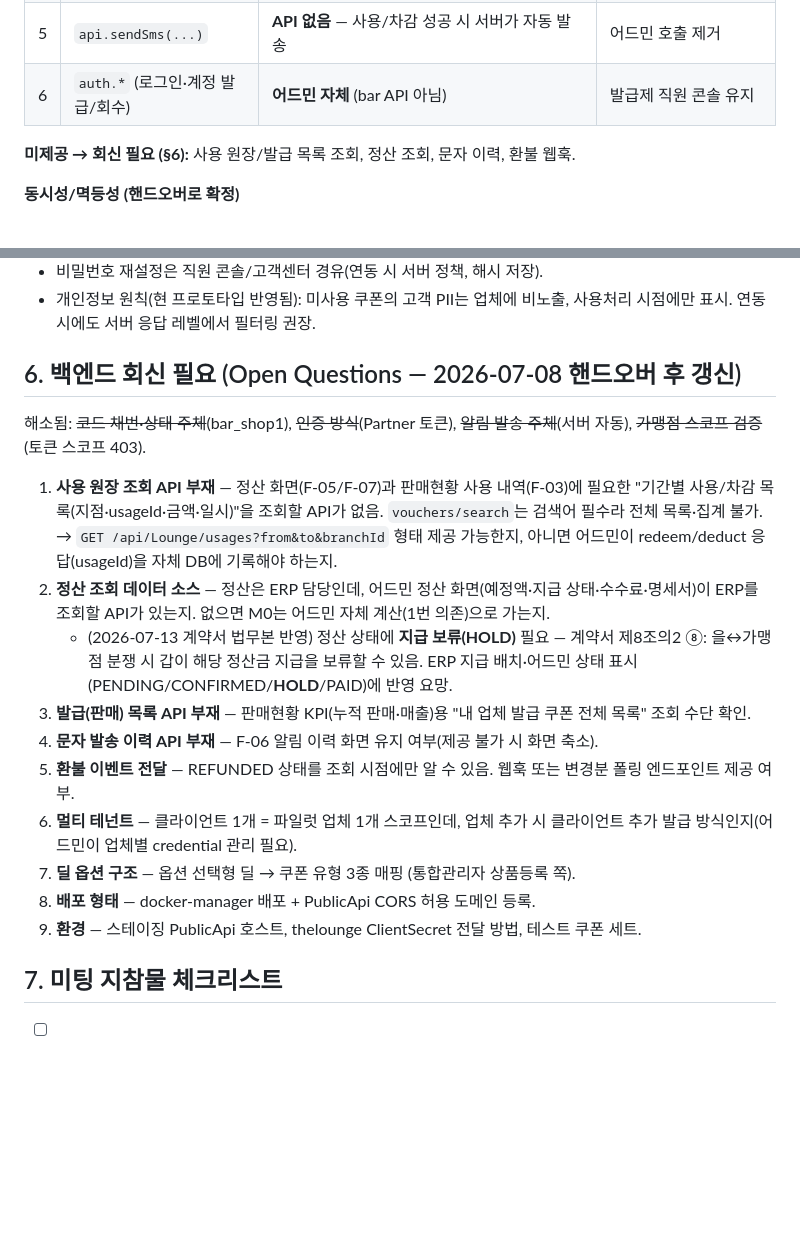
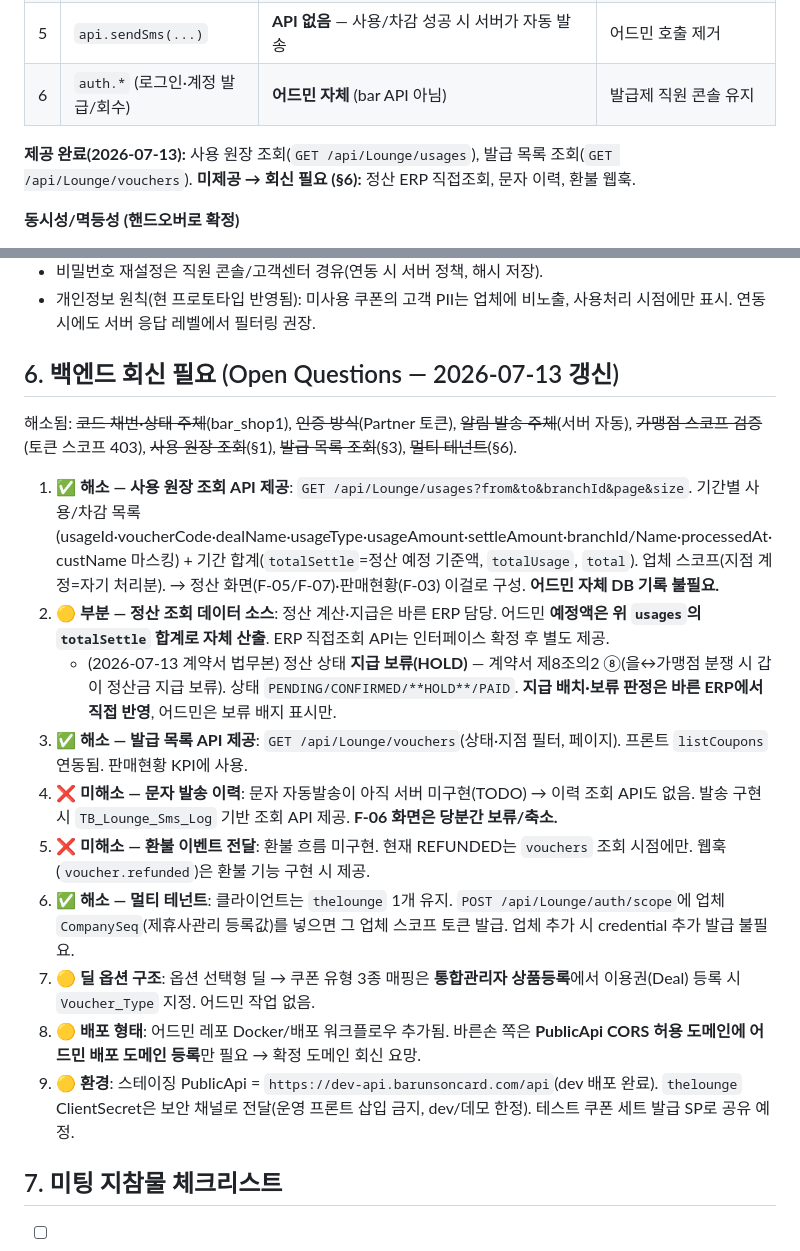
Before and after one commit to ryu999-bot/barunson-deal, a Markdown page: docs/연동_명세_초안_20260707.md, 2 parts joined by grey strips. Drawn GitHub-style; blank space fills up the shorter version.

Commit message:
[연동명세] §6 갱신 - 사용원장/발급목록/멀티테넌트 해소 반영
- §6-①사용원장(GET /api/Lounge/usages)·③발급목록(GET /api/Lounge/vouchers)
  ·⑥멀티테넌트(auth/scope CompanySeq) 해소
- §6-②정산: 예정액=usages totalSettle 합계, HOLD=바른 ERP 직접 반영
- §3 미제공 목록에서 사용원장·발급목록 제거(제공 완료)
- 남은 미해소: ④문자이력·⑤환불웹훅(기능 미구현), 🟡⑧CORS·⑨환경

Co-Authored-By: Claude Opus 4.8 <noreply@anthropic.com>

```diff
--- a/docs/연동_명세_초안_20260707.md
+++ b/docs/연동_명세_초안_20260707.md
@@ -44,7 +44,8 @@
 | 5 | `api.sendSms(...)` | **API 없음** — 사용/차감 성공 시 서버가 자동 발송 | 어드민 호출 제거 |
 | 6 | `auth.*` (로그인·계정 발급/회수) | **어드민 자체** (bar API 아님) | 발급제 직원 콘솔 유지 |
 
-**미제공 → 회신 필요 (§6):** 사용 원장/발급 목록 조회, 정산 조회, 문자 이력, 환불 웹훅.
+**제공 완료(2026-07-13):** 사용 원장 조회(`GET /api/Lounge/usages`), 발급 목록 조회(`GET /api/Lounge/vouchers`).
+**미제공 → 회신 필요 (§6):** 정산 ERP 직접조회, 문자 이력, 환불 웹훅.
 
 **동시성/멱등성 (핸드오버로 확정)**
 - 두 지점 동시 처리에도 1건만 성공(서버 원자 처리), 재시도는 같은 `Idempotency-Key`로 안전.
@@ -72,20 +73,20 @@
 - 비밀번호 재설정은 직원 콘솔/고객센터 경유(연동 시 서버 정책, 해시 저장).
 - 개인정보 원칙(현 프로토타입 반영됨): 미사용 쿠폰의 고객 PII는 업체에 비노출, 사용처리 시점에만 표시. 연동 시에도 서버 응답 레벨에서 필터링 권장.
 
-## 6. 백엔드 회신 필요 (Open Questions — 2026-07-08 핸드오버 후 갱신)
+## 6. 백엔드 회신 필요 (Open Questions — 2026-07-13 갱신)
 
-해소됨: ~~코드 채번·상태 주체~~(bar_shop1), ~~인증 방식~~(Partner 토큰), ~~알림 발송 주체~~(서버 자동), ~~가맹점 스코프 검증~~(토큰 스코프 403).
+해소됨: ~~코드 채번·상태 주체~~(bar_shop1), ~~인증 방식~~(Partner 토큰), ~~알림 발송 주체~~(서버 자동), ~~가맹점 스코프 검증~~(토큰 스코프 403), ~~사용 원장 조회~~(§1), ~~발급 목록 조회~~(§3), ~~멀티 테넌트~~(§6).
 
-1. **사용 원장 조회 API 부재** — 정산 화면(F-05/F-07)과 판매현황 사용 내역(F-03)에 필요한 "기간별 사용/차감 목록(지점·usageId·금액·일시)"을 조회할 API가 없음. `vouchers/search`는 검색어 필수라 전체 목록·집계 불가. → `GET /api/Lounge/usages?from&to&branchId` 형태 제공 가능한지, 아니면 어드민이 redeem/deduct 응답(usageId)을 자체 DB에 기록해야 하는지.
-2. **정산 조회 데이터 소스** — 정산은 ERP 담당인데, 어드민 정산 화면(예정액·지급 상태·수수료·명세서)이 ERP를 조회할 API가 있는지. 없으면 M0는 어드민 자체 계산(1번 의존)으로 가는지.
-   - (2026-07-13 계약서 법무본 반영) 정산 상태에 **지급 보류(HOLD)** 필요 — 계약서 제8조의2 ⑧: 을↔가맹점 분쟁 시 갑이 해당 정산금 지급을 보류할 수 있음. ERP 지급 배치·어드민 상태 표시(PENDING/CONFIRMED/**HOLD**/PAID)에 반영 요망.
-3. **발급(판매) 목록 API 부재** — 판매현황 KPI(누적 판매·매출)용 "내 업체 발급 쿠폰 전체 목록" 조회 수단 확인.
-4. **문자 발송 이력 API 부재** — F-06 알림 이력 화면 유지 여부(제공 불가 시 화면 축소).
-5. **환불 이벤트 전달** — REFUNDED 상태를 조회 시점에만 알 수 있음. 웹훅 또는 변경분 폴링 엔드포인트 제공 여부.
-6. **멀티 테넌트** — 클라이언트 1개 = 파일럿 업체 1개 스코프인데, 업체 추가 시 클라이언트 추가 발급 방식인지(어드민이 업체별 credential 관리 필요).
-7. **딜 옵션 구조** — 옵션 선택형 딜 → 쿠폰 유형 3종 매핑 (통합관리자 상품등록 쪽).
-8. **배포 형태** — docker-manager 배포 + PublicApi CORS 허용 도메인 등록.
-9. **환경** — 스테이징 PublicApi 호스트, thelounge ClientSecret 전달 방법, 테스트 쿠폰 세트.
+1. ✅ **해소 — 사용 원장 조회 API 제공**: `GET /api/Lounge/usages?from&to&branchId&page&size`. 기간별 사용/차감 목록(usageId·voucherCode·dealName·usageType·usageAmount·settleAmount·branchId/Name·processedAt·custName 마스킹) + 기간 합계(`totalSettle`=정산 예정 기준액, `totalUsage`, `total`). 업체 스코프(지점 계정=자기 처리분). → 정산 화면(F-05/F-07)·판매현황(F-03) 이걸로 구성. **어드민 자체 DB 기록 불필요.**
+2. 🟡 **부분 — 정산 조회 데이터 소스**: 정산 계산·지급은 바른 ERP 담당. 어드민 **예정액은 위 `usages`의 `totalSettle` 합계로 자체 산출**. ERP 직접조회 API는 인터페이스 확정 후 별도 제공.
+   - (2026-07-13 계약서 법무본) 정산 상태 **지급 보류(HOLD)** — 계약서 제8조의2 ⑧(을↔가맹점 분쟁 시 갑이 정산금 지급 보류). 상태 `PENDING/CONFIRMED/**HOLD**/PAID`. **지급 배치·보류 판정은 바른 ERP에서 직접 반영**, 어드민은 보류 배지 표시만.
+3. ✅ **해소 — 발급 목록 API 제공**: `GET /api/Lounge/vouchers`(상태·지점 필터, 페이지). 프론트 `listCoupons` 연동됨. 판매현황 KPI에 사용.
+4. ❌ **미해소 — 문자 발송 이력**: 문자 자동발송이 아직 서버 미구현(TODO) → 이력 조회 API도 없음. 발송 구현 시 `TB_Lounge_Sms_Log` 기반 조회 API 제공. **F-06 화면은 당분간 보류/축소.**
+5. ❌ **미해소 — 환불 이벤트 전달**: 환불 흐름 미구현. 현재 REFUNDED는 `vouchers` 조회 시점에만. 웹훅(`voucher.refunded`)은 환불 기능 구현 시 제공.
+6. ✅ **해소 — 멀티 테넌트**: 클라이언트는 `thelounge` 1개 유지. `POST /api/Lounge/auth/scope`에 업체 `CompanySeq`(제휴사관리 등록값)를 넣으면 그 업체 스코프 토큰 발급. 업체 추가 시 credential 추가 발급 불필요.
+7. 🟡 **딜 옵션 구조**: 옵션 선택형 딜 → 쿠폰 유형 3종 매핑은 **통합관리자 상품등록**에서 이용권(Deal) 등록 시 `Voucher_Type` 지정. 어드민 작업 없음.
+8. 🟡 **배포 형태**: 어드민 레포 Docker/배포 워크플로우 추가됨. 바른손 쪽은 **PublicApi CORS 허용 도메인에 어드민 배포 도메인 등록**만 필요 → 확정 도메인 회신 요망.
+9. 🟡 **환경**: 스테이징 PublicApi = `https://dev-api.barunsoncard.com/api`(dev 배포 완료). `thelounge` ClientSecret은 보안 채널로 전달(운영 프론트 삽입 금지, dev/데모 한정). 테스트 쿠폰 세트 발급 SP로 공유 예정.
 
 ## 7. 미팅 지참물 체크리스트
 
```
